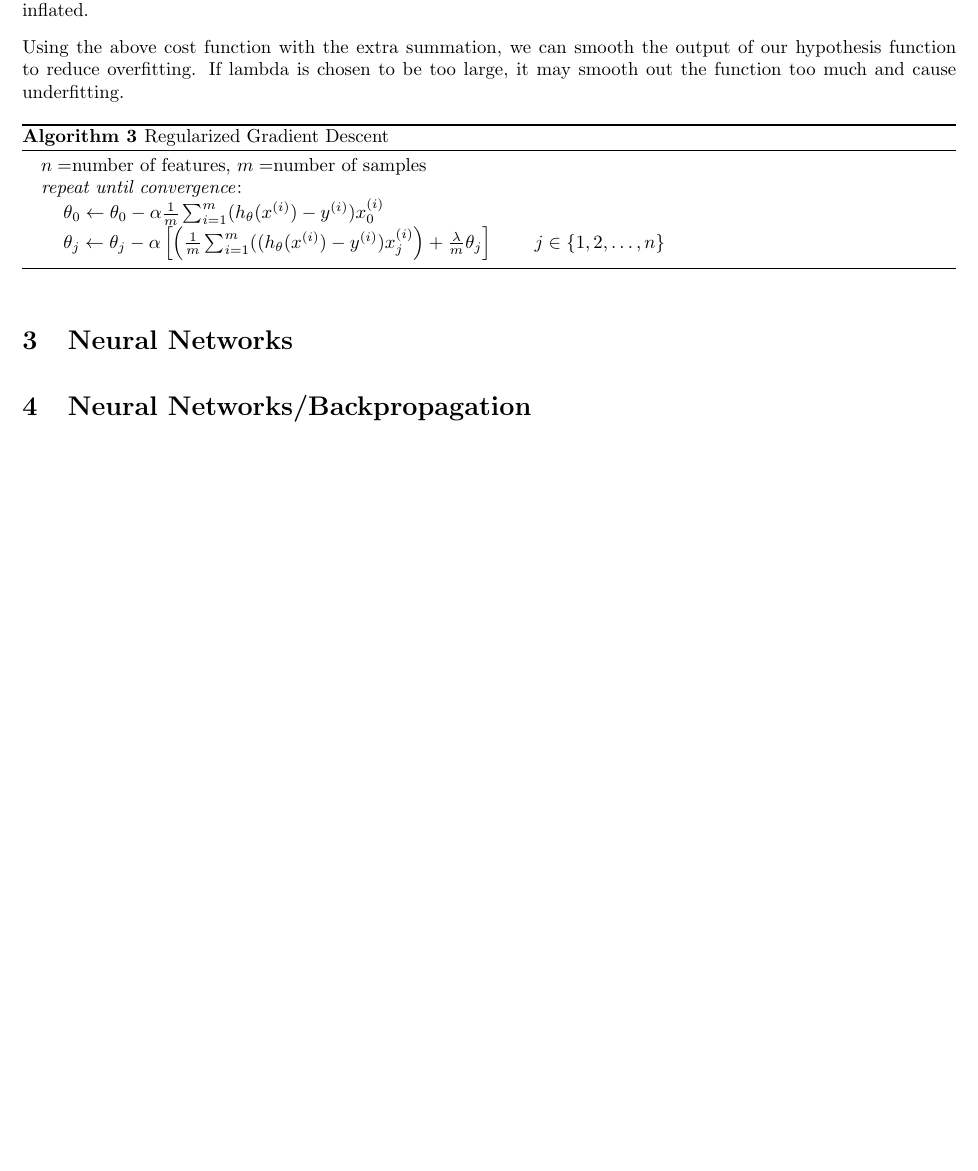
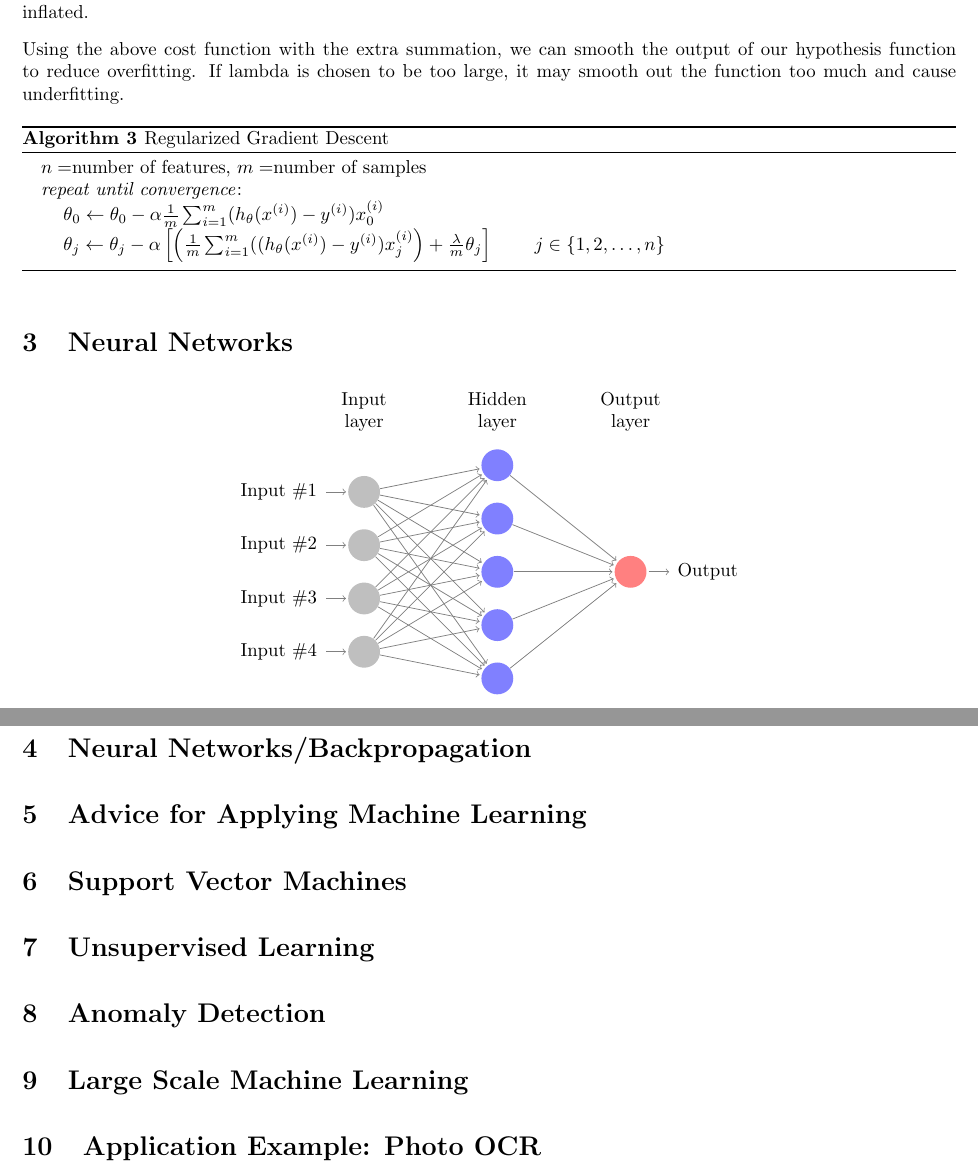
Before and after one commit to matteo-esposito/andrew-ng-ml, a LaTeX document (notes/ml-notes.tex): part of page 8 of 8 before the commit and two parts of pages 8 and 9 of 9 after it, the two joined at a grey line, cut so that both start at the same text, the shorter picture padded with empty space. Compiled offline with pdfLaTeX.

Commit message:
Adding gitignore + notes

```diff
--- a/notes/ml-notes.tex
+++ b/notes/ml-notes.tex
@@ -10,7 +10,9 @@
 \usepackage{amsmath}
 \usepackage{amssymb}
 \usepackage{subfig}
-\usepackage{amsfonts}\usepackage{titling}
+\usepackage{amsfonts}
+\usepackage{tikz}
+\usepackage{titling}
 \renewcommand\maketitlehooka{\null\mbox{}\vfill}
 \renewcommand\maketitlehookd{\vfill\null}
 
@@ -18,6 +20,7 @@
 \setlength{\parskip}{0.75em}  % Paragraph spacing
 \setcounter{section}{-1} % Page numbers to start on page 1
 \setlength\parindent{0pt} % Remove indenting from entire file
+\def\layersep{2.5cm}
 
 \title{CS229 Machine Learning}
 \author{Stanford University/Coursera}
@@ -419,7 +422,79 @@
     % Week 4
     \section{Neural Networks}
 
+        \begin{center}
+            \begin{tikzpicture}[shorten >=1pt,->,draw=black!50, node distance=\layersep]
+                \tikzstyle{every pin edge}=[<-,shorten <=1pt]
+                \tikzstyle{neuron}=[circle,fill=black!25,minimum size=17pt,inner sep=0pt]
+                \tikzstyle{input neuron}=[neuron, fill=gray!50];
+                \tikzstyle{output neuron}=[neuron, fill=red!50];
+                \tikzstyle{hidden neuron}=[neuron, fill=blue!50];
+                \tikzstyle{annot} = [text width=4em, text centered]
+
+                % Draw the input layer nodes
+                \foreach \name / \y in {1,...,4}
+                % This is the same as writing \foreach \name / \y in {1/1,2/2,3/3,4/4}
+                    \node[input neuron, pin=left:Input \#\y] (I-\name) at (0,-\y) {};
+
+                % Draw the hidden layer nodes
+                \foreach \name / \y in {1,...,5}
+                    \path[yshift=0.5cm]
+                        node[hidden neuron] (H-\name) at (\layersep,-\y cm) {};
+
+                % Draw the output layer node
+                \node[output neuron,pin={[pin edge={->}]right:Output}, right of=H-3] (O) {};
+
+                % Connect every node in the input layer with every node in the
+                % hidden layer.
+                \foreach \source in {1,...,4}
+                    \foreach \dest in {1,...,5}
+                        \path (I-\source) edge (H-\dest);
+
+                % Connect every node in the hidden layer with the output layer
+                \foreach \source in {1,...,5}
+                    \path (H-\source) edge (O);
+
+                % Annotate the layers
+                \node[annot,above of=H-1, node distance=1cm] (hl) {Hidden layer};
+                \node[annot,left of=hl] {Input layer};
+                \node[annot,right of=hl] {Output layer};
+            \end{tikzpicture}
+        \end{center}
+
     % Week 5
     \section{Neural Networks/Backpropagation}
 
+
+
+    % Week 6
+    \section{Advice for Applying Machine Learning}
+
+
+
+    % Week 7
+    \section{Support Vector Machines}
+
+
+
+    % Week 8
+    \section{Unsupervised Learning}
+
+
+
+    % Week 9
+    \section{Anomaly Detection}
+
+
+
+    % Week 10
+    \section{Large Scale Machine Learning}
+
+
+
+    % Week 11
+    \section{Application Example: Photo OCR}
+
+
+
+
 \end{document}
```
Also changed, not shown: notes/ml-notes.pdf, 6 other files.
